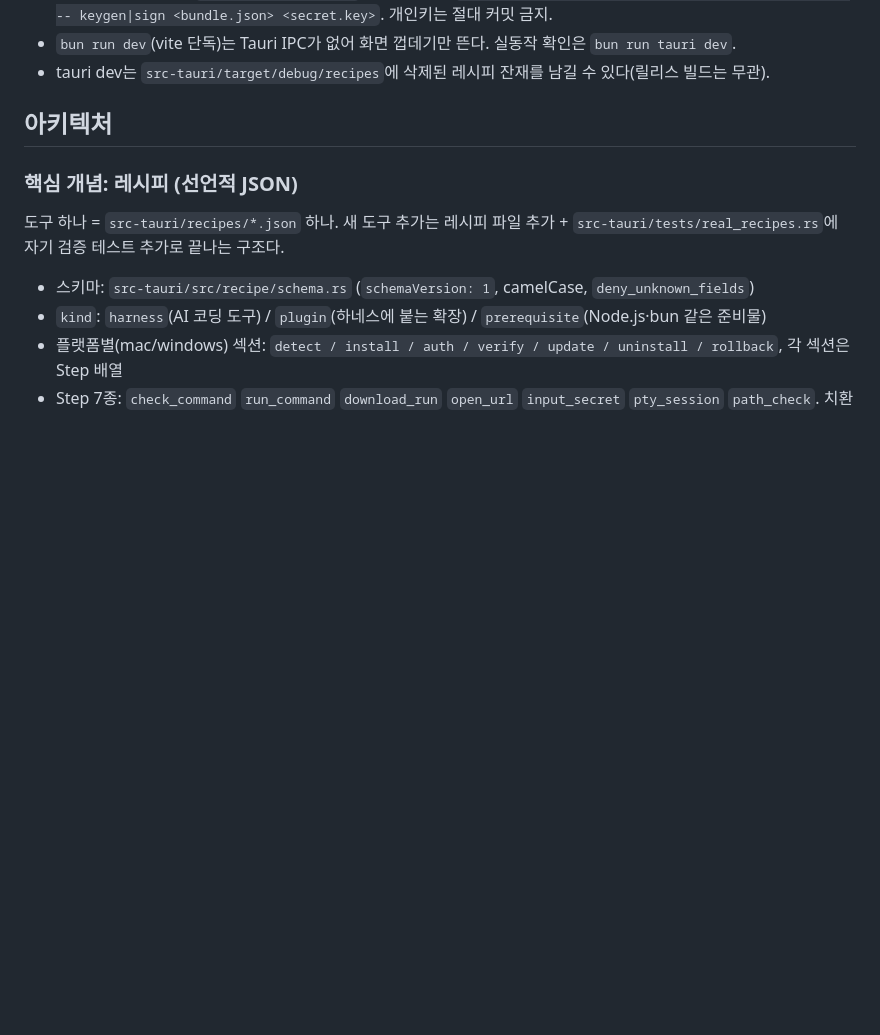
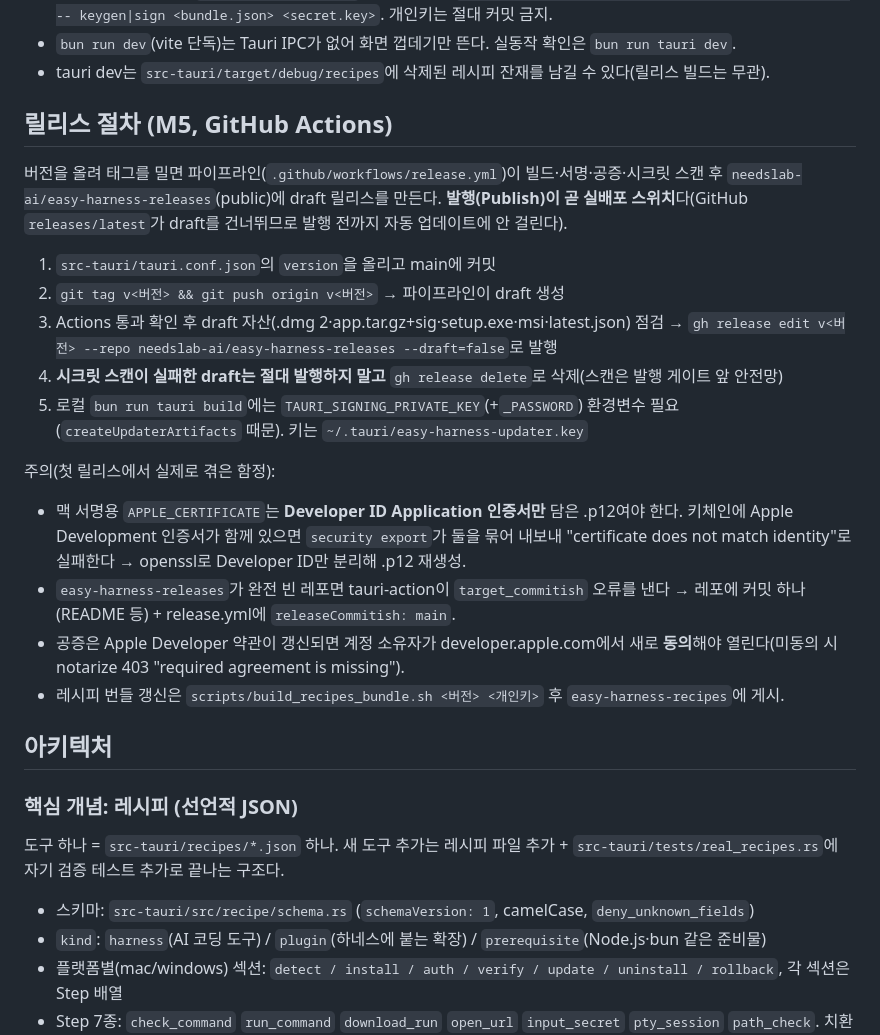
Before and after one commit to needsbuilder/easy-harness, a Markdown page: CLAUDE.md, the part around the change. Rendered like a GitHub page; blank space fills up the shorter version.

Commit message:
docs: 릴리스 절차 + 첫 배포에서 겪은 함정 4종 (인증서 분리·빈 레포 commitish·약관 동의) CLAUDE.md에 정리

```diff
--- a/CLAUDE.md
+++ b/CLAUDE.md
@@ -29,6 +29,22 @@ cargo clippy -- -D warnings  # CI가 검사 (경고 = 실패)
 - 개발자 전용 bin(`scan_secrets`·`sign_recipes`)은 `dev-tools` feature로 묶여 있어 `tauri build` 앱 번들에는 안 들어간다. 실행·테스트 시 `--features dev-tools`를 붙인다: 예) `cargo run --features dev-tools --bin sign_recipes -- keygen|sign <bundle.json> <secret.key>`. 개인키는 절대 커밋 금지.
 - `bun run dev`(vite 단독)는 Tauri IPC가 없어 화면 껍데기만 뜬다. 실동작 확인은 `bun run tauri dev`.
 - tauri dev는 `src-tauri/target/debug/recipes`에 삭제된 레시피 잔재를 남길 수 있다(릴리스 빌드는 무관).
+
+## 릴리스 절차 (M5, GitHub Actions)
+
+버전을 올려 태그를 밀면 파이프라인(`.github/workflows/release.yml`)이 빌드·서명·공증·시크릿 스캔 후 `needslab-ai/easy-harness-releases`(public)에 draft 릴리스를 만든다. **발행(Publish)이 곧 실배포 스위치**다(GitHub `releases/latest`가 draft를 건너뛰므로 발행 전까지 자동 업데이트에 안 걸린다).
+
+1. `src-tauri/tauri.conf.json`의 `version`을 올리고 main에 커밋
+2. `git tag v<버전> && git push origin v<버전>` → 파이프라인이 draft 생성
+3. Actions 통과 확인 후 draft 자산(.dmg 2·app.tar.gz+sig·setup.exe·msi·latest.json) 점검 → `gh release edit v<버전> --repo needslab-ai/easy-harness-releases --draft=false`로 발행
+4. **시크릿 스캔이 실패한 draft는 절대 발행하지 말고** `gh release delete`로 삭제(스캔은 발행 게이트 앞 안전망)
+5. 로컬 `bun run tauri build`에는 `TAURI_SIGNING_PRIVATE_KEY`(+`_PASSWORD`) 환경변수 필요(`createUpdaterArtifacts` 때문). 키는 `~/.tauri/easy-harness-updater.key`
+
+주의(첫 릴리스에서 실제로 겪은 함정):
+- 맥 서명용 `APPLE_CERTIFICATE`는 **Developer ID Application 인증서만** 담은 .p12여야 한다. 키체인에 Apple Development 인증서가 함께 있으면 `security export`가 둘을 묶어 내보내 "certificate does not match identity"로 실패한다 → openssl로 Developer ID만 분리해 .p12 재생성.
+- `easy-harness-releases`가 완전 빈 레포면 tauri-action이 `target_commitish` 오류를 낸다 → 레포에 커밋 하나(README 등) + release.yml에 `releaseCommitish: main`.
+- 공증은 Apple Developer 약관이 갱신되면 계정 소유자가 developer.apple.com에서 새로 **동의**해야 열린다(미동의 시 notarize 403 "required agreement is missing").
+- 레시피 번들 갱신은 `scripts/build_recipes_bundle.sh <버전> <개인키>` 후 `easy-harness-recipes`에 게시.
 
 ## 아키텍처
 
```
